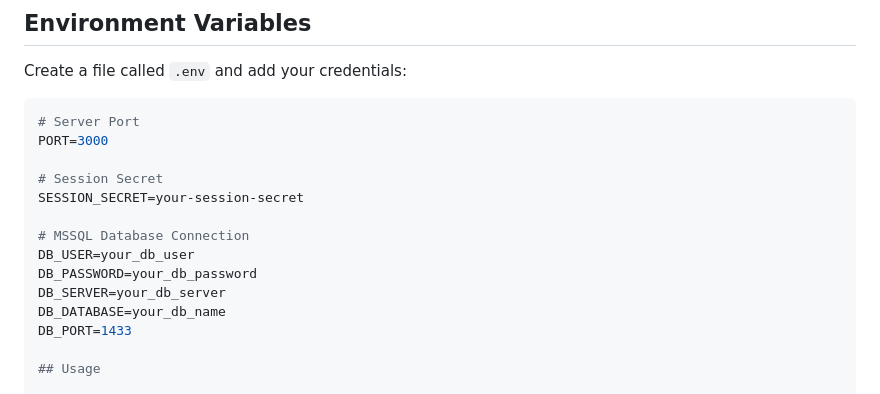
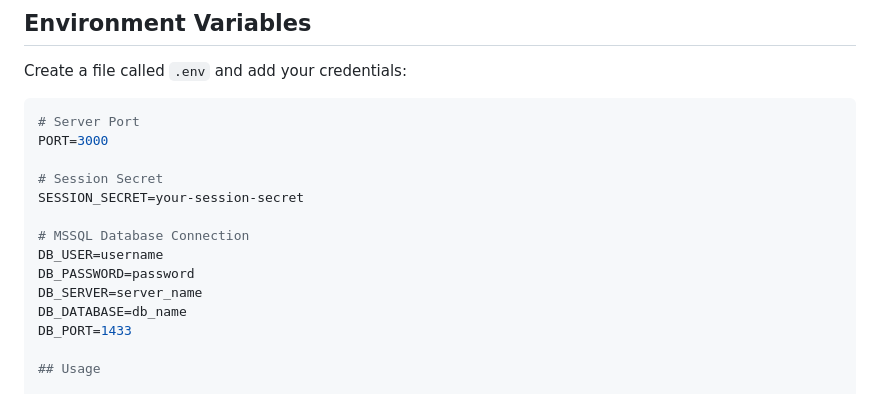
Before and after one commit to gtrentz/AuthApp, a Markdown page: README.md, the part around the change. GitHub-like rendering.

```diff
--- a/README.md
+++ b/README.md
@@ -95,10 +95,10 @@ PORT=3000
 SESSION_SECRET=your-session-secret
 
 # MSSQL Database Connection
-DB_USER=your_db_user
-DB_PASSWORD=your_db_password
-DB_SERVER=your_db_server
-DB_DATABASE=your_db_name
+DB_USER=username
+DB_PASSWORD=password
+DB_SERVER=server_name
+DB_DATABASE=db_name
 DB_PORT=1433
 
 ## Usage
```
